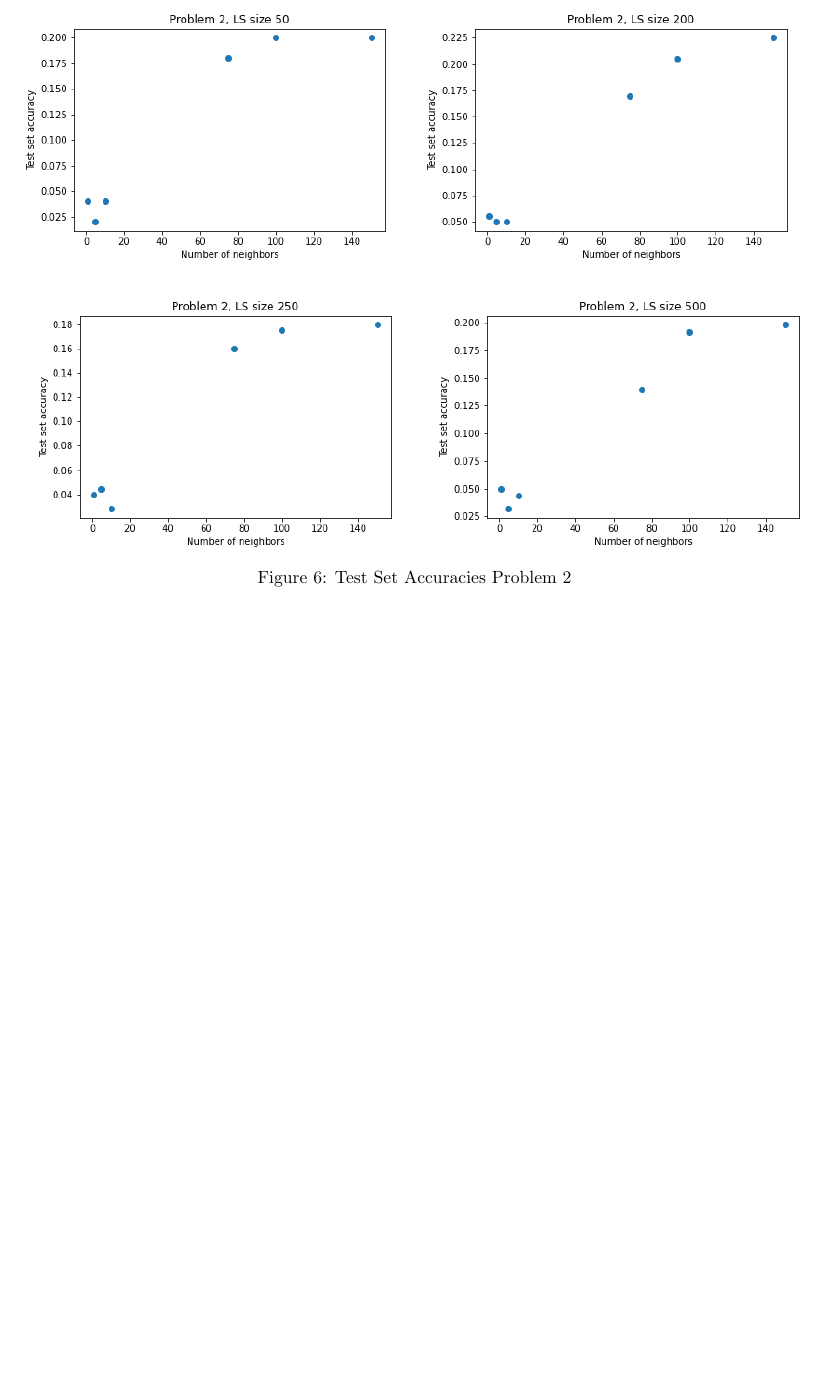
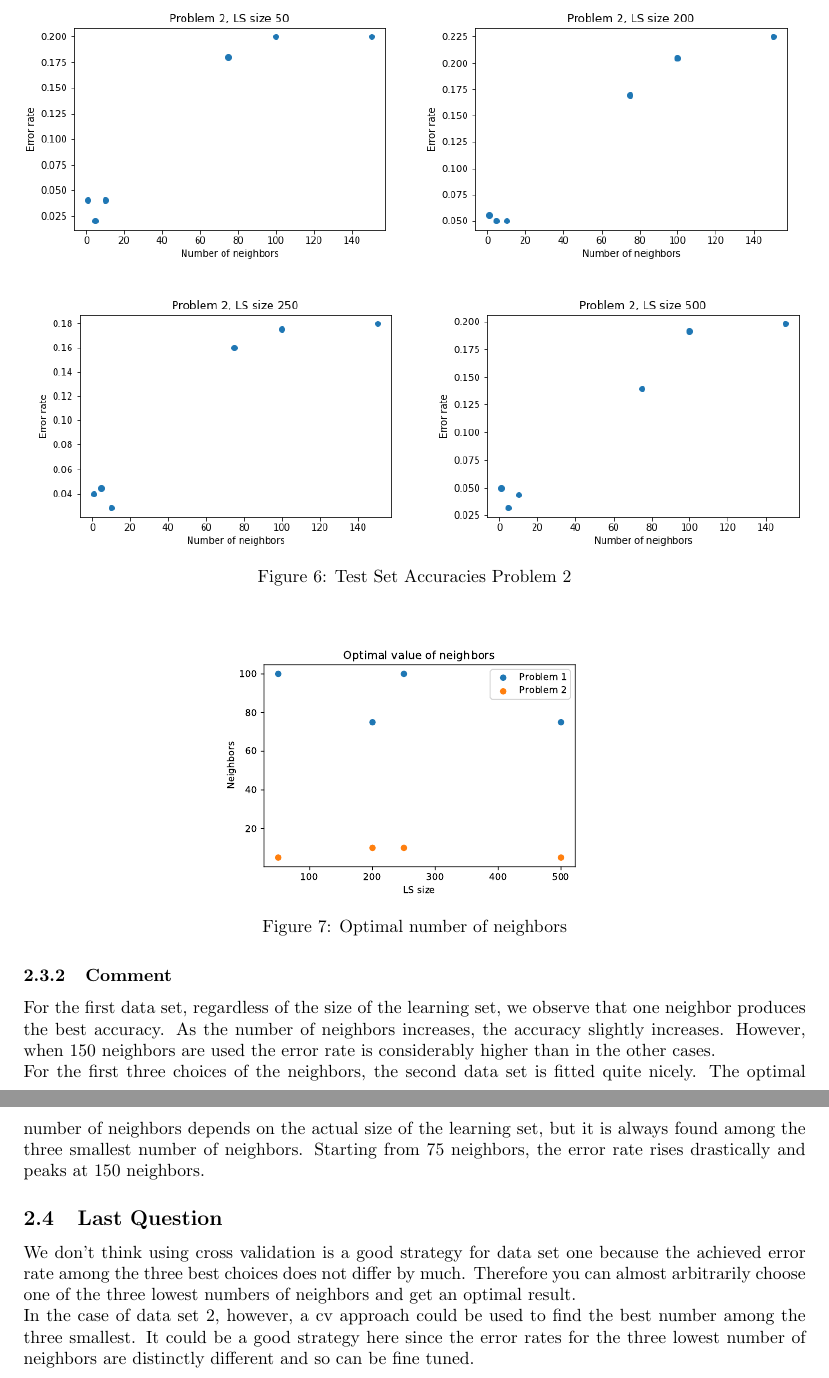
Before and after one commit to wiz21b/elen062, a LaTeX document (project1/elen0062.tex): part of page 9 of 9 before the commit and two parts of pages 9 and 10 of 10 after it, the two joined at a grey line, cut so that both start at the same text, the shorter picture padded with empty space. Compiled offline with pdfLaTeX.

Commit message:
rest of question 2

```diff
--- a/project1/elen0062.tex
+++ b/project1/elen0062.tex
@@ -8,7 +8,7 @@
 \usepackage{amsmath}
 \usepackage{amsthm}
 \usepackage{enumitem}
-
+\usepackage{float}
 \usepackage{bm}
 \usepackage{graphicx}
 \usepackage{color}
@@ -250,7 +250,7 @@ The same is true for the second data set. The more neighbors are used the more u
 		\caption{\label{acc2.3p1}Test Set Accuracies Problem 1}
 
 	\end{figure}
-	\begin{figure}[htbp]
+	\begin{figure}[H]
 	\centering
 	\subfloat{\includegraphics[width=\picwidth]{plots/neighbors/2.2/p2_neighbors150_ls50.png}}
 	\subfloat{\includegraphics[width=\picwidth]{plots/neighbors/2.2/p2_neighbors150_ls200.png}} \\
@@ -260,7 +260,18 @@ The same is true for the second data set. The more neighbors are used the more u
 	\caption{\label{acc2.3p2}Test Set Accuracies Problem 2}
 
 \end{figure}
+\begin{figure}[H]
+	\centering
+\includegraphics[width=\picwidth]{plots/neighbors/2.3/optimal_values.pdf}
+	\caption{\label{acc2.3p2}Optimal number of neighbors}
 
+\end{figure}
+\subsubsection{Comment}
+For the first data set, regardless of the size of the learning set, we observe that one neighbor produces the best accuracy. As the number of neighbors increases, the accuracy slightly increases. However, when 150 neighbors are used the error rate is considerably higher than in the other cases. \\
+For the first three choices of the neighbors, the second data set is fitted quite nicely. The optimal number of neighbors depends on the actual size of the learning set, but it is always found among the three smallest number of neighbors. Starting from 75 neighbors, the error rate rises drastically and peaks at 150 neighbors.
+\subsection{Last Question}
+We don't think using cross validation is a good strategy for data set one because the achieved error rate among the three best choices does not differ by much. Therefore you can almost arbitrarily choose one of the three lowest numbers of neighbors and get an optimal result. \\
+In the case of data set 2, however, a cv approach could be used to find the best number among the three smallest. It could be a good strategy here since the error rates for the three lowest number of neighbors are distinctly different and so can be fine tuned.
 % ==============================================================================
 
 \end{document}
```
Also changed, not shown: project1/plots/neighbors/2.2/p1_neighbors150_ls200.png, project1/plots/neighbors/2.2/p1_neighbors150_ls250.png, project1/plots/neighbors/2.2/p1_neighbors150_ls50.png, project1/plots/neighbors/2.2/p1_neighbors150_ls500.png, project1/plots/neighbors/2.2/p2_neighbors150_ls200.png, project1/plots/neighbors/2.2/p2_neighbors150_ls250.png, project1/plots/neighbors/2.2/p2_neighbors150_ls50.png, project1/plots/neighbors/2.2/p2_neighbors150_ls500.png, project1/plots/neighbors/2.3/optimal_values.pdf, project1/elen0062.tex (6 more changed lines), 1 other file.
